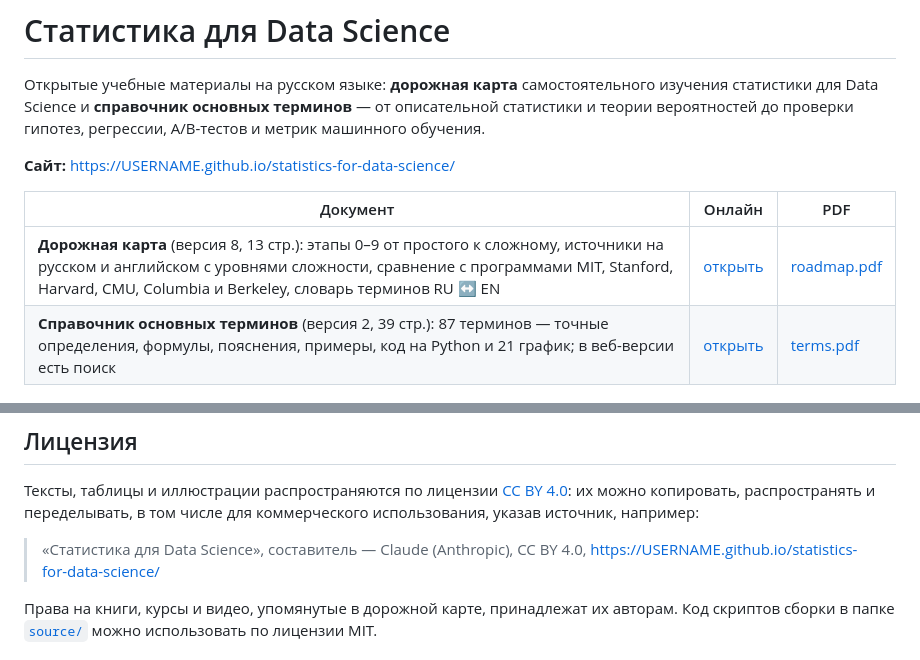
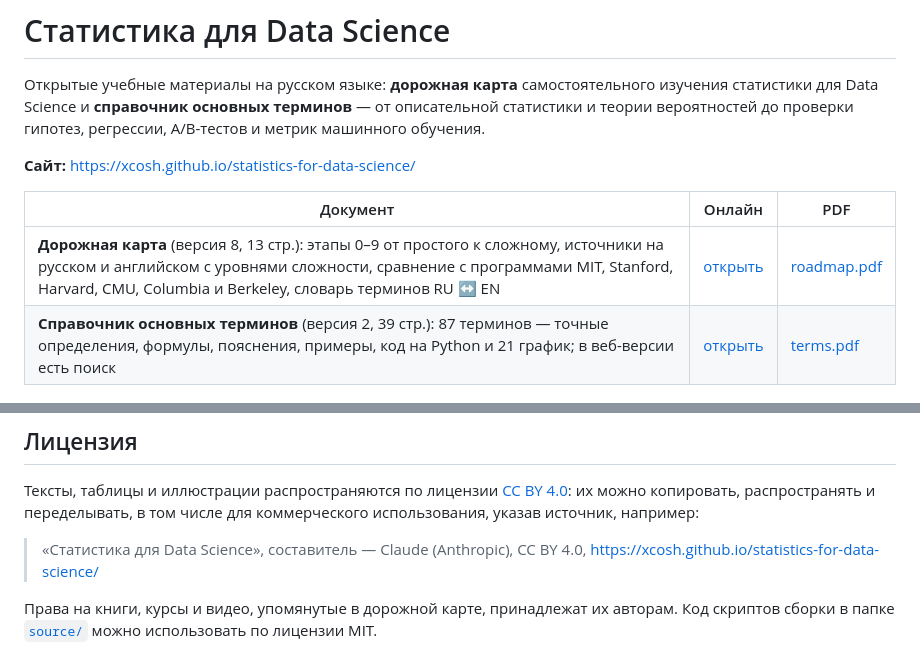
Before and after one commit to xcosh/statistics-for-data-science, a Markdown page: README.md, 2 parts joined by grey strips. GitHub-like rendering.

```diff
--- a/README.md
+++ b/README.md
@@ -4,7 +4,7 @@
 и **справочник основных терминов** — от описательной статистики и теории вероятностей до проверки гипотез, регрессии,
 A/B-тестов и метрик машинного обучения.
 
-**Сайт:** https://USERNAME.github.io/statistics-for-data-science/
+**Сайт:** https://xcosh.github.io/statistics-for-data-science/
 
 | Документ | Онлайн | PDF |
 |---|---|---|
@@ -50,7 +50,7 @@ A/B-тестов и метрик машинного обучения.
 распространять и переделывать, в том числе для коммерческого использования, указав источник, например:
 
 > «Статистика для Data Science», составитель — Claude (Anthropic), CC BY 4.0,
-> https://USERNAME.github.io/statistics-for-data-science/
+> https://xcosh.github.io/statistics-for-data-science/
 
 Права на книги, курсы и видео, упомянутые в дорожной карте, принадлежат их авторам. Код скриптов сборки в папке
 [`source/`](source/) можно использовать по лицензии MIT.
```
Also changed, not shown: other parts of README.md (+2 -2 lines).
